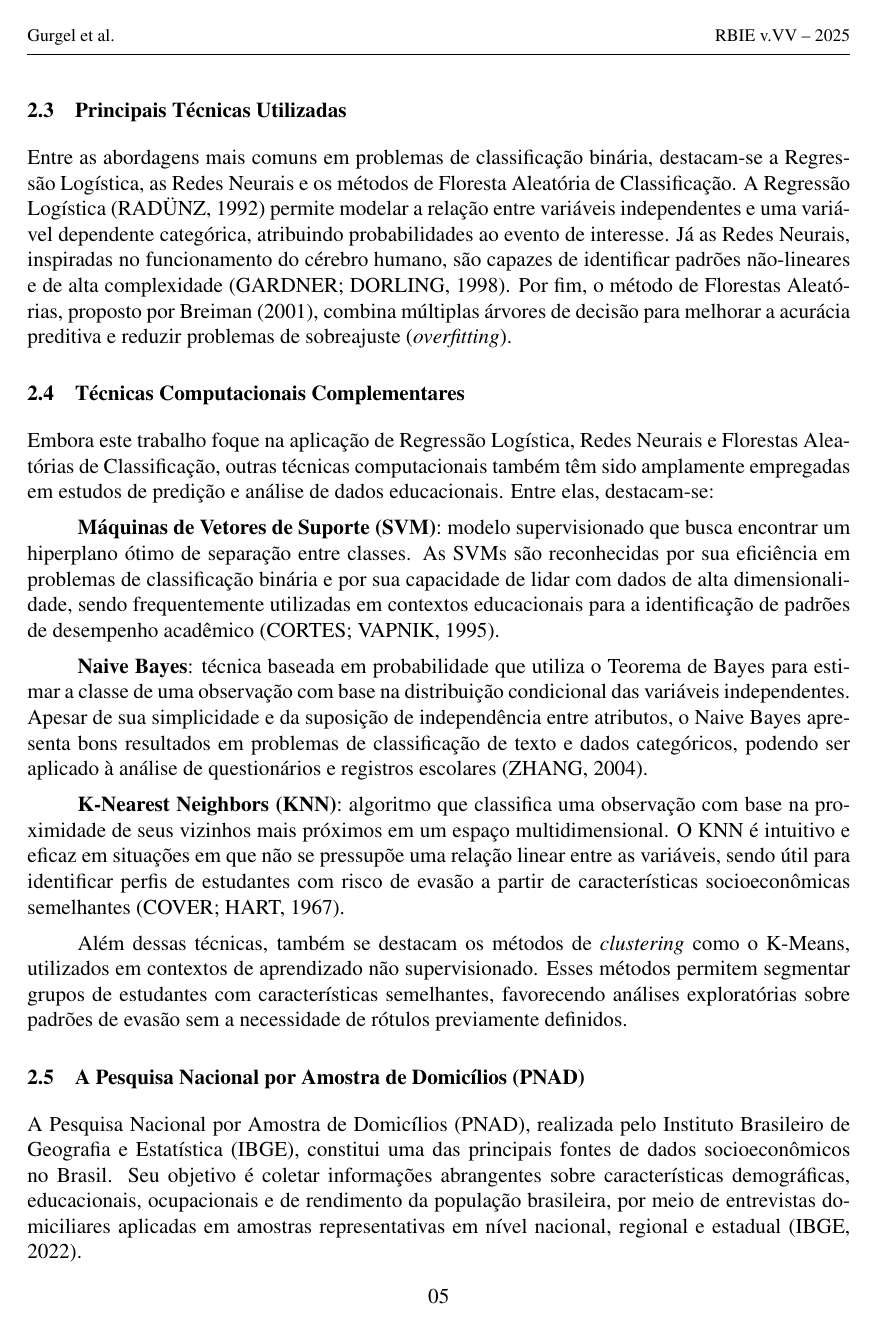
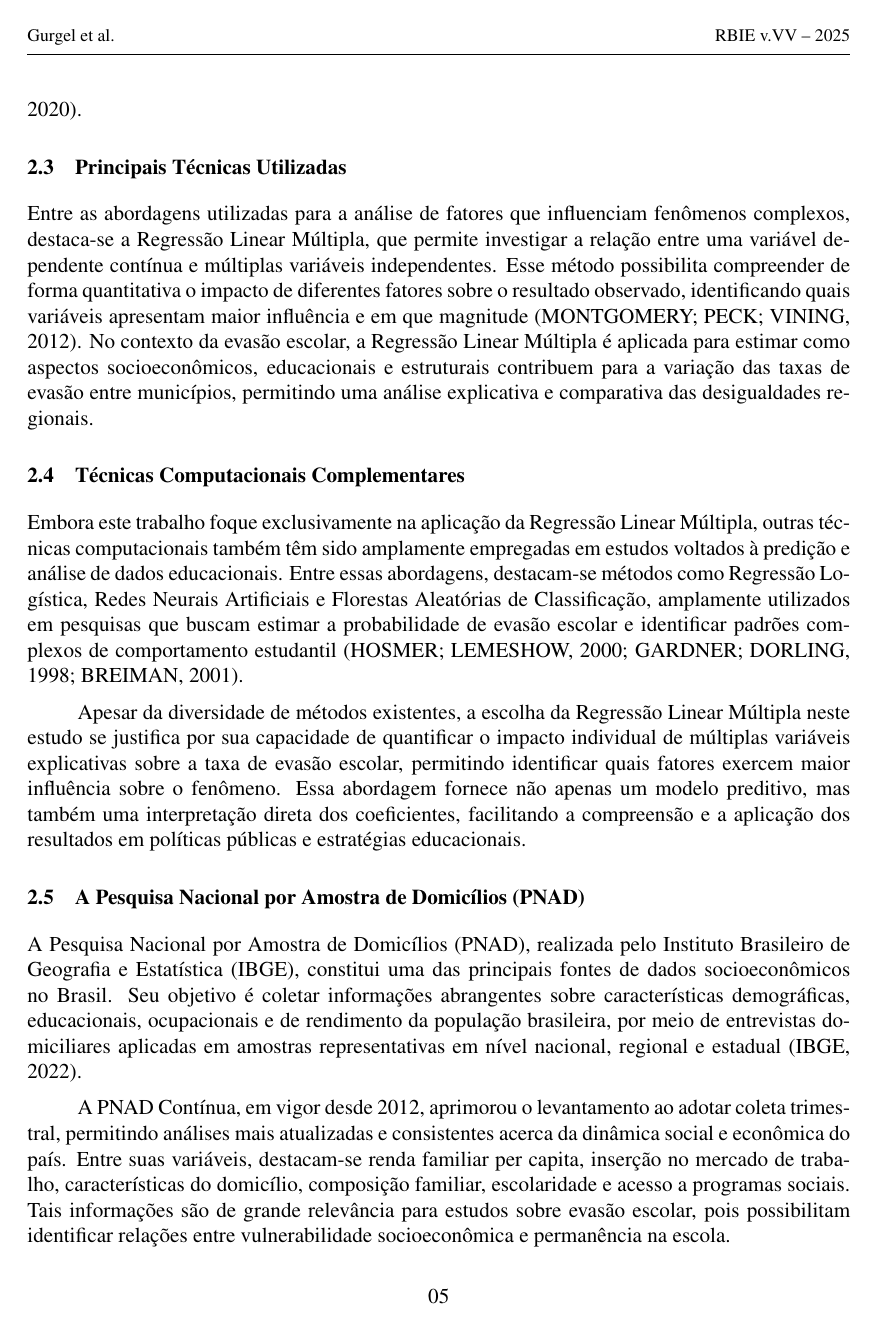
Before and after one commit to al3xandr3-bruno/artigo-evasao, a LaTeX document (myTemplate.tex): page 5 of 16. Compiled offline with pdfLaTeX.

Commit message:
:hammer: Ajuste de parte dos fundamentos teóricos

```diff
--- a/myTemplate.tex
+++ b/myTemplate.tex
@@ -152,18 +151,13 @@ No campo da análise de dados, o termo Mineração de Dados Educacionais (\texti
 Associado à EDM, o Aprendizado de Máquina (\textit{Machine Learning}) é um subcampo da Inteligência Artificial que possibilita a criação de modelos preditivos a partir de dados. Esses modelos são capazes de identificar relações complexas entre variáveis e gerar previsões com base em informações históricas (MITCHELL, 1997). No contexto da evasão escolar, técnicas de aprendizado supervisionado permitem estimar a probabilidade de um estudante abandonar ou concluir seus estudos, dadas suas características socioeconômicas, acadêmicas e pessoais (TEODORO; KAPPEL, 2020).
 
 \subsection{Principais Técnicas Utilizadas}
-Entre as abordagens mais comuns em problemas de classificação binária, destacam-se a Regressão Logística, as Redes Neurais e os métodos de Floresta Aleatória de Classificação. A Regressão Logística (RADÜNZ, 1992) permite modelar a relação entre variáveis independentes e uma variável dependente categórica, atribuindo probabilidades ao evento de interesse. Já as Redes Neurais, inspiradas no funcionamento do cérebro humano, são capazes de identificar padrões não-lineares e de alta complexidade (GARDNER; DORLING, 1998). Por fim, o método de Florestas Aleatórias, proposto por Breiman (2001), combina múltiplas árvores de decisão para melhorar a acurácia preditiva e reduzir problemas de sobreajuste (\textit{overfitting}).
+Entre as abordagens utilizadas para a análise de fatores que influenciam fenômenos complexos, destaca-se a Regressão Linear Múltipla, que permite investigar a relação entre uma variável dependente contínua e múltiplas variáveis independentes. Esse método possibilita compreender de forma quantitativa o impacto de diferentes fatores sobre o resultado observado, identificando quais variáveis apresentam maior influência e em que magnitude (MONTGOMERY; PECK; VINING, 2012).
+No contexto da evasão escolar, a Regressão Linear Múltipla é aplicada para estimar como aspectos socioeconômicos, educacionais e estruturais contribuem para a variação das taxas de evasão entre municípios, permitindo uma análise explicativa e comparativa das desigualdades regionais.
 
 \subsection{Técnicas Computacionais Complementares}
-Embora este trabalho foque na aplicação de Regressão Logística, Redes Neurais e Florestas Aleatórias de Classificação, outras técnicas computacionais também têm sido amplamente empregadas em estudos de predição e análise de dados educacionais. Entre elas, destacam-se:
+Embora este trabalho foque exclusivamente na aplicação da Regressão Linear Múltipla, outras técnicas computacionais também têm sido amplamente empregadas em estudos voltados à predição e análise de dados educacionais. Entre essas abordagens, destacam-se métodos como Regressão Logística, Redes Neurais Artificiais e Florestas Aleatórias de Classificação, amplamente utilizados em pesquisas que buscam estimar a probabilidade de evasão escolar e identificar padrões complexos de comportamento estudantil (HOSMER; LEMESHOW, 2000; GARDNER; DORLING, 1998; BREIMAN, 2001).
 
-\textbf{Máquinas de Vetores de Suporte (SVM)}: modelo supervisionado que busca encontrar um hiperplano ótimo de separação entre classes. As SVMs são reconhecidas por sua eficiência em problemas de classificação binária e por sua capacidade de lidar com dados de alta dimensionalidade, sendo frequentemente utilizadas em contextos educacionais para a identificação de padrões de desempenho acadêmico (CORTES; VAPNIK, 1995).
-
-\textbf{Naive Bayes}: técnica baseada em probabilidade que utiliza o Teorema de Bayes para estimar a classe de uma observação com base na distribuição condicional das variáveis independentes. Apesar de sua simplicidade e da suposição de independência entre atributos, o Naive Bayes apresenta bons resultados em problemas de classificação de texto e dados categóricos, podendo ser aplicado à análise de questionários e registros escolares (ZHANG, 2004).
-
-\textbf{K-Nearest Neighbors (KNN)}: algoritmo que classifica uma observação com base na proximidade de seus vizinhos mais próximos em um espaço multidimensional. O KNN é intuitivo e eficaz em situações em que não se pressupõe uma relação linear entre as variáveis, sendo útil para identificar perfis de estudantes com risco de evasão a partir de características socioeconômicas semelhantes (COVER; HART, 1967).
-
-Além dessas técnicas, também se destacam os métodos de \textit{clustering} como o K-Means, utilizados em contextos de aprendizado não supervisionado. Esses métodos permitem segmentar grupos de estudantes com características semelhantes, favorecendo análises exploratórias sobre padrões de evasão sem a necessidade de rótulos previamente definidos.
+Apesar da diversidade de métodos existentes, a escolha da Regressão Linear Múltipla neste estudo se justifica por sua capacidade de quantificar o impacto individual de múltiplas variáveis explicativas sobre a taxa de evasão escolar, permitindo identificar quais fatores exercem maior influência sobre o fenômeno. Essa abordagem fornece não apenas um modelo preditivo, mas também uma interpretação direta dos coeficientes, facilitando a compreensão e a aplicação dos resultados em políticas públicas e estratégias educacionais.
 
 \subsection{A Pesquisa Nacional por Amostra de Domicílios (PNAD)}
 A Pesquisa Nacional por Amostra de Domicílios (PNAD), realizada pelo Instituto Brasileiro de Geografia e Estatística (IBGE), constitui uma das principais fontes de dados socioeconômicos no Brasil. Seu objetivo é coletar informações abrangentes sobre características demográficas, educacionais, ocupacionais e de rendimento da população brasileira, por meio de entrevistas domiciliares aplicadas em amostras representativas em nível nacional, regional e estadual (IBGE, 2022).
```
Also changed, not shown: myTemplate.tex (3 more changed lines).
